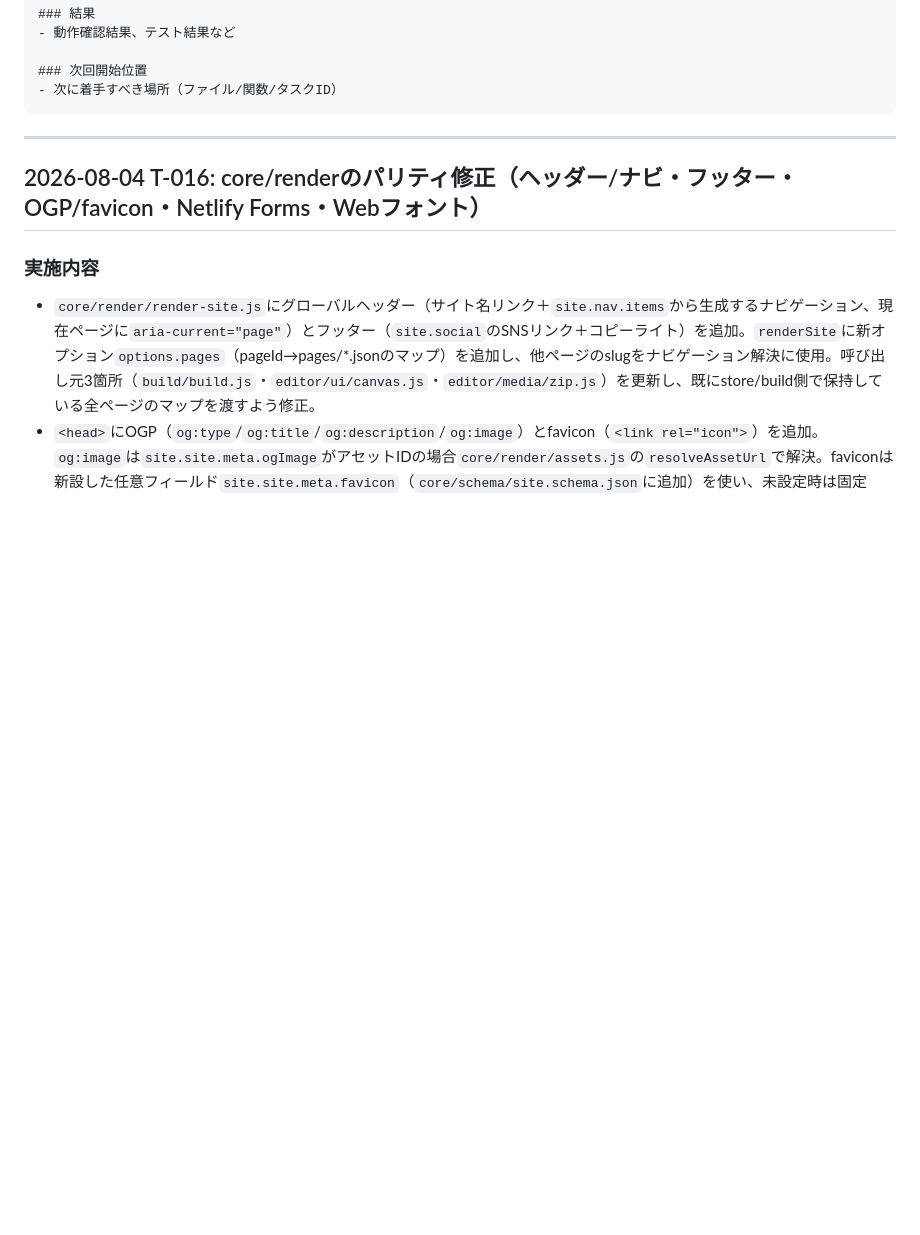
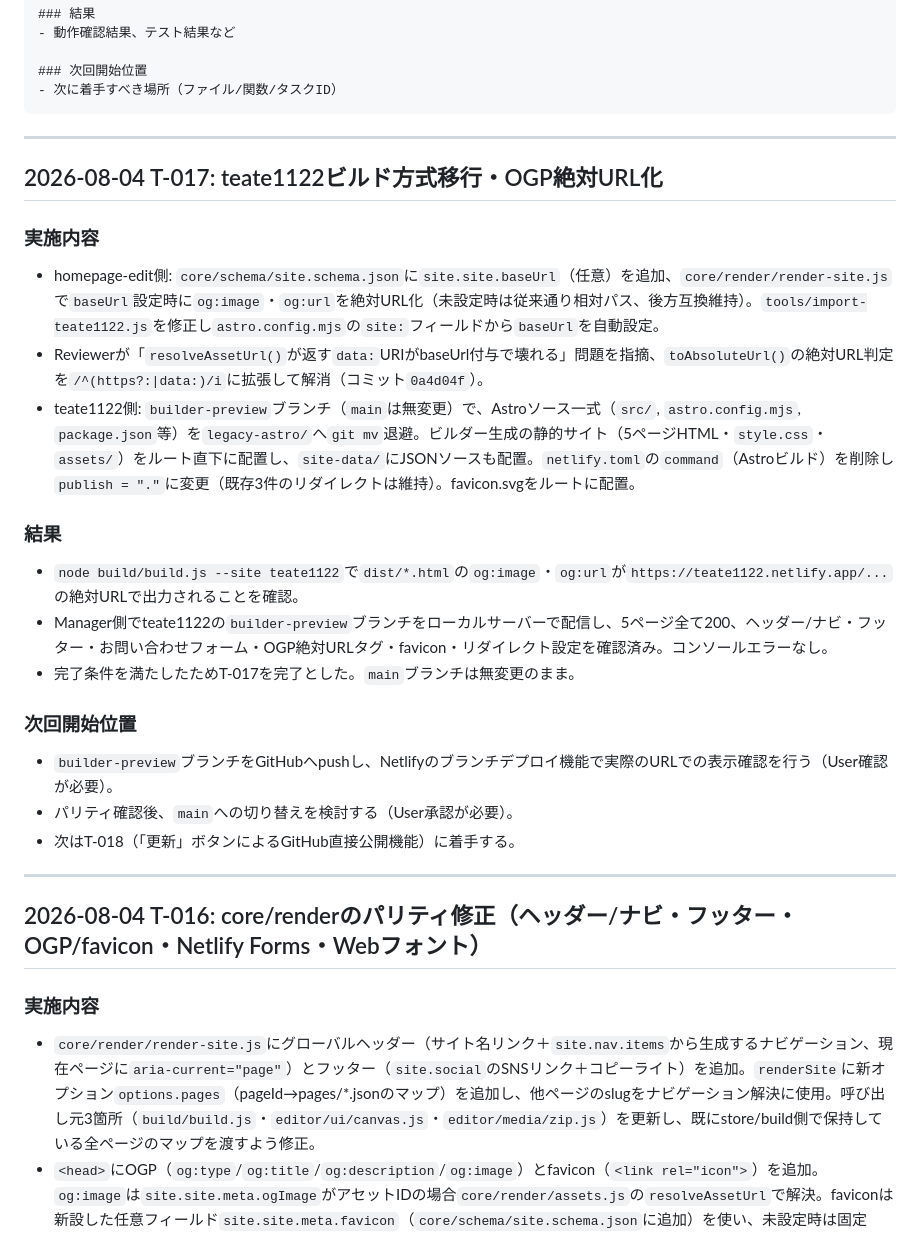
Before and after one commit to Nagamaki0311/homepage-edit, a Markdown page: docs/progress.md, the part around the change. GitHub-like rendering; blank space fills up the shorter version.

Commit message:
docs: T-017完了記録(teate1122ビルド方式移行・OGP絶対URL化)
Reviewer承認(data:URI修正込み)、Manager側でbuilder-previewブランチの
表示確認済み。mainブランチは無変更。次はT-018(更新ボタン公開機能)。

````diff
--- a/docs/progress.md
+++ b/docs/progress.md
@@ -16,6 +16,25 @@
 ### 次回開始位置
 - 次に着手すべき場所（ファイル/関数/タスクID）
 ```
+
+---
+
+## 2026-08-04 T-017: teate1122ビルド方式移行・OGP絶対URL化
+
+### 実施内容
+- homepage-edit側: `core/schema/site.schema.json`に`site.site.baseUrl`（任意）を追加、`core/render/render-site.js`で`baseUrl`設定時に`og:image`・`og:url`を絶対URL化（未設定時は従来通り相対パス、後方互換維持）。`tools/import-teate1122.js`を修正し`astro.config.mjs`の`site:`フィールドから`baseUrl`を自動設定。
+- Reviewerが「`resolveAssetUrl()`が返す`data:`URIがbaseUrl付与で壊れる」問題を指摘、`toAbsoluteUrl()`の絶対URL判定を`/^(https?:|data:)/i`に拡張して解消（コミット`0a4d04f`）。
+- teate1122側: `builder-preview`ブランチ（`main`は無変更）で、Astroソース一式（`src/`, `astro.config.mjs`, `package.json`等）を`legacy-astro/`へ`git mv`退避。ビルダー生成の静的サイト（5ページHTML・`style.css`・`assets/`）をルート直下に配置し、`site-data/`にJSONソースも配置。`netlify.toml`の`command`（Astroビルド）を削除し`publish = "."`に変更（既存3件のリダイレクトは維持）。favicon.svgをルートに配置。
+
+### 結果
+- `node build/build.js --site teate1122`で`dist/*.html`の`og:image`・`og:url`が`https://teate1122.netlify.app/...`の絶対URLで出力されることを確認。
+- Manager側でteate1122の`builder-preview`ブランチをローカルサーバーで配信し、5ページ全て200、ヘッダー/ナビ・フッター・お問い合わせフォーム・OGP絶対URLタグ・favicon・リダイレクト設定を確認済み。コンソールエラーなし。
+- 完了条件を満たしたためT-017を完了とした。`main`ブランチは無変更のまま。
+
+### 次回開始位置
+- `builder-preview`ブランチをGitHubへpushし、Netlifyのブランチデプロイ機能で実際のURLでの表示確認を行う（User確認が必要）。
+- パリティ確認後、`main`への切り替えを検討する（User承認が必要）。
+- 次はT-018（「更新」ボタンによるGitHub直接公開機能）に着手する。
 
 ---
 
````
Also changed, not shown: docs/tasks.md (+1 -1 lines).
